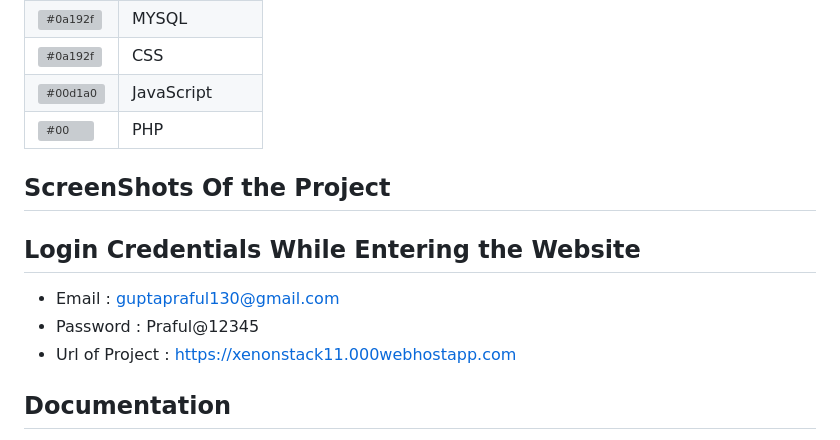
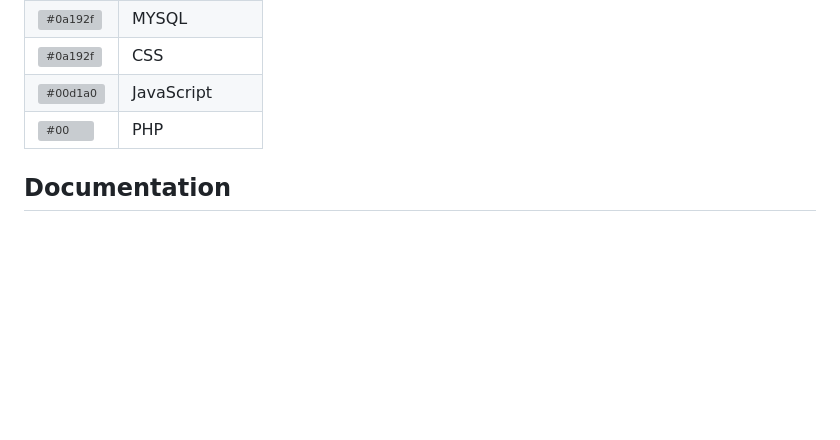
Before and after one commit to saindhyan/coerEcomm, a Markdown page: README.md, the part around the change. Rendered like a GitHub page; blank space fills up the shorter version; grey boxes are pictures that could not be loaded.

```diff
--- a/README.md
+++ b/README.md
@@ -35,13 +35,6 @@
 |![#0a192f](https://via.placeholder.com/10/0a192f?text=+)| CSS |
 |![#00d1a0](https://via.placeholder.com/10/00b48a?text=+) |JavaScript |
 |![#00](https://via.placeholder.com/10/00b48a?text=+)  |PHP |
-
-## ScreenShots Of the Project
-## Login Credentials While Entering the Website
-
-- Email : guptapraful130@gmail.com
-- Password : Praful@12345
-- Url of Project : https://xenonstack11.000webhostapp.com
 
 
 ## Documentation
```
